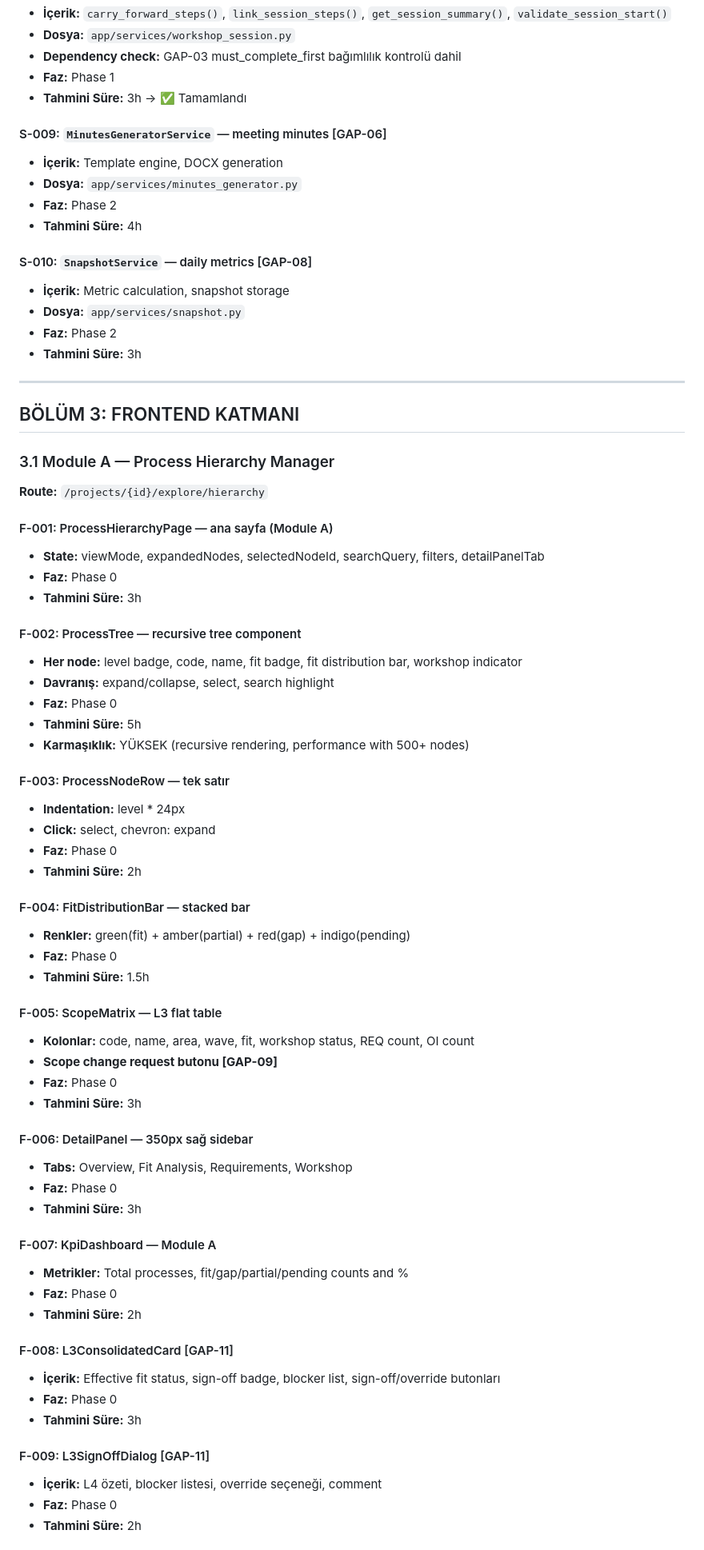
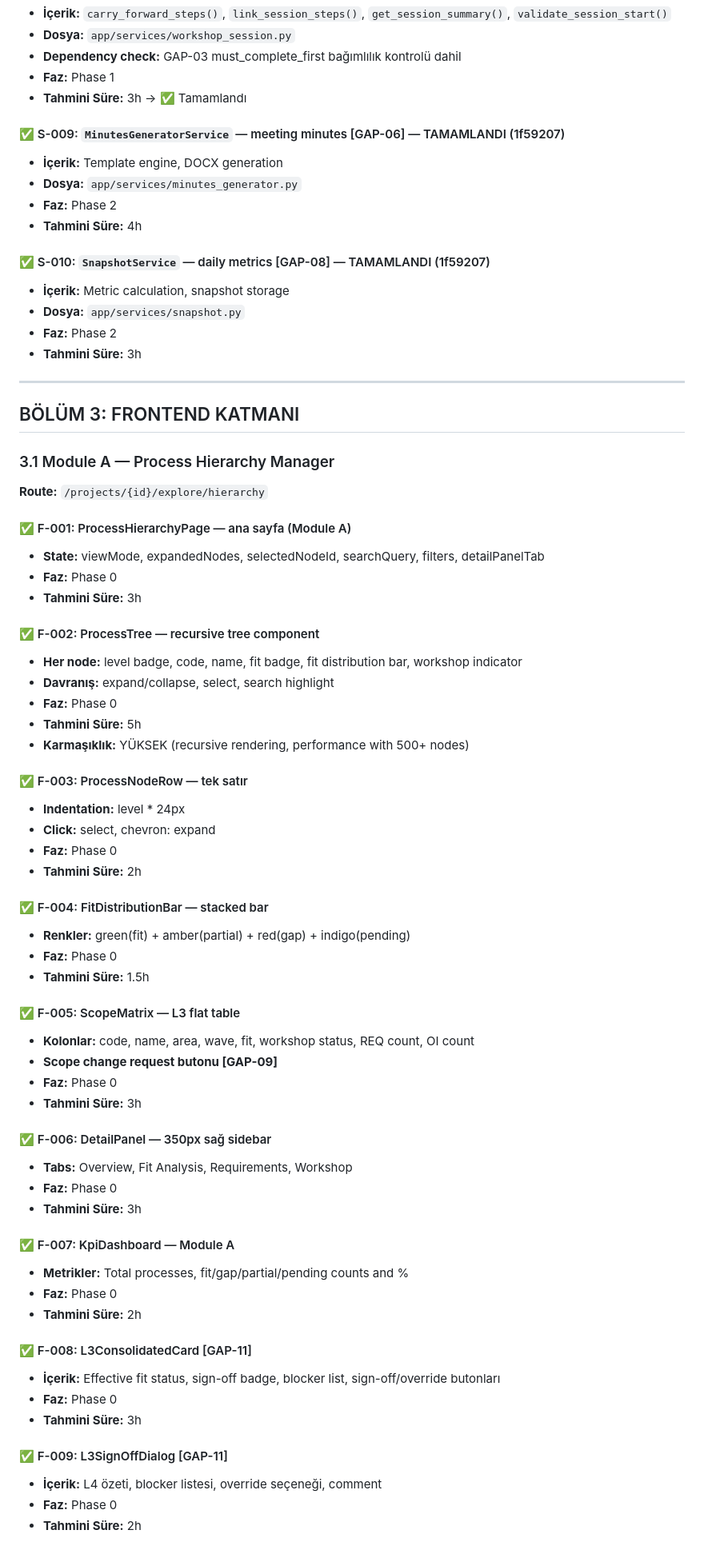
Before and after one commit to umutsoyyilmaz/SAP_Transformation_Platform, a Markdown page: EXPLORE_PHASE_TASK_LIST.md, the part around one of its changes. Shown at 80% size. Drawn GitHub-style.

Commit message:
docs: update task list — 175/179 tasks complete (98%), frontend + Phase 2 backend done

```diff
--- a/EXPLORE_PHASE_TASK_LIST.md
+++ b/EXPLORE_PHASE_TASK_LIST.md
@@ -672,13 +672,13 @@
 - **Faz:** Phase 1
 - **Tahmini Süre:** 3h → ✅ Tamamlandı
 
-#### S-009: `MinutesGeneratorService` — meeting minutes [GAP-06]
+#### ✅ S-009: `MinutesGeneratorService` — meeting minutes [GAP-06] — TAMAMLANDI (1f59207)
 - **İçerik:** Template engine, DOCX generation
 - **Dosya:** `app/services/minutes_generator.py`
 - **Faz:** Phase 2
 - **Tahmini Süre:** 4h
 
-#### S-010: `SnapshotService` — daily metrics [GAP-08]
+#### ✅ S-010: `SnapshotService` — daily metrics [GAP-08] — TAMAMLANDI (1f59207)
 - **İçerik:** Metric calculation, snapshot storage
 - **Dosya:** `app/services/snapshot.py`
 - **Faz:** Phase 2
@@ -692,51 +692,51 @@
 
 **Route:** `/projects/{id}/explore/hierarchy`
 
-#### F-001: ProcessHierarchyPage — ana sayfa (Module A)
+#### ✅ F-001:  ProcessHierarchyPage — ana sayfa (Module A)
 - **State:** viewMode, expandedNodes, selectedNodeId, searchQuery, filters, detailPanelTab
 - **Faz:** Phase 0
 - **Tahmini Süre:** 3h
 
-#### F-002: ProcessTree — recursive tree component
+#### ✅ F-002:  ProcessTree — recursive tree component
 - **Her node:** level badge, code, name, fit badge, fit distribution bar, workshop indicator
 - **Davranış:** expand/collapse, select, search highlight
 - **Faz:** Phase 0
 - **Tahmini Süre:** 5h
 - **Karmaşıklık:** YÜKSEK (recursive rendering, performance with 500+ nodes)
 
-#### F-003: ProcessNodeRow — tek satır
+#### ✅ F-003:  ProcessNodeRow — tek satır
 - **Indentation:** level * 24px
 - **Click:** select, chevron: expand
 - **Faz:** Phase 0
 - **Tahmini Süre:** 2h
 
-#### F-004: FitDistributionBar — stacked bar
+#### ✅ F-004:  FitDistributionBar — stacked bar
 - **Renkler:** green(fit) + amber(partial) + red(gap) + indigo(pending)
 - **Faz:** Phase 0
 - **Tahmini Süre:** 1.5h
 
-#### F-005: ScopeMatrix — L3 flat table
+#### ✅ F-005:  ScopeMatrix — L3 flat table
 - **Kolonlar:** code, name, area, wave, fit, workshop status, REQ count, OI count
 - **Scope change request butonu [GAP-09]**
 - **Faz:** Phase 0
 - **Tahmini Süre:** 3h
 
-#### F-006: DetailPanel — 350px sağ sidebar
+#### ✅ F-006:  DetailPanel — 350px sağ sidebar
 - **Tabs:** Overview, Fit Analysis, Requirements, Workshop
 - **Faz:** Phase 0
 - **Tahmini Süre:** 3h
 
-#### F-007: KpiDashboard — Module A
+#### ✅ F-007:  KpiDashboard — Module A
 - **Metrikler:** Total processes, fit/gap/partial/pending counts and %
 - **Faz:** Phase 0
 - **Tahmini Süre:** 2h
 
-#### F-008: L3ConsolidatedCard [GAP-11]
+#### ✅ F-008:  L3ConsolidatedCard [GAP-11]
 - **İçerik:** Effective fit status, sign-off badge, blocker list, sign-off/override butonları
 - **Faz:** Phase 0
 - **Tahmini Süre:** 3h
 
-#### F-009: L3SignOffDialog [GAP-11]
+#### ✅ F-009:  L3SignOffDialog [GAP-11]
 - **İçerik:** L4 özeti, blocker listesi, override seçeneği, comment
 - **Faz:** Phase 0
 - **Tahmini Süre:** 2h
```
Also changed, not shown: other parts of EXPLORE_PHASE_TASK_LIST.md (+83 -84 lines).
